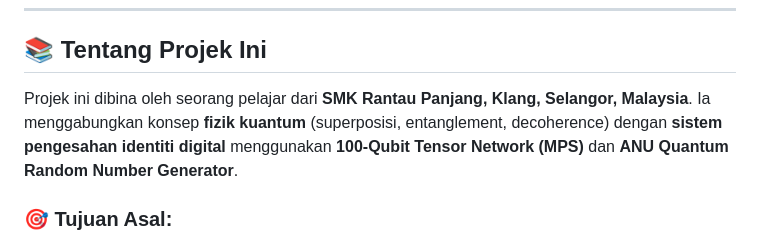
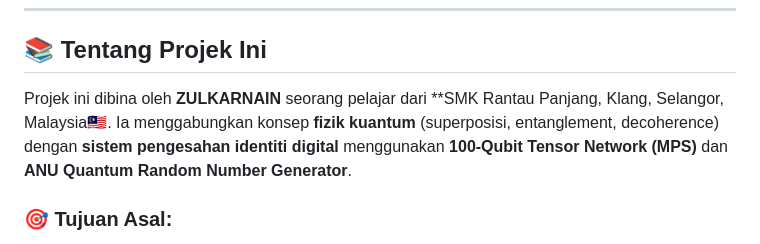
Before and after one commit to Lilmoki91/Schr-dinger-Hash, a Markdown page: README.md, the part around the change. GitHub-like rendering.

Commit message:
Update project author details in README
Updated project author name and added flag emoji.

```diff
--- a/README.md
+++ b/README.md
@@ -27,7 +27,7 @@
 
 ## 📚 Tentang Projek Ini
 
-Projek ini dibina oleh seorang pelajar dari **SMK Rantau Panjang, Klang, Selangor, Malaysia**. Ia menggabungkan konsep **fizik kuantum** (superposisi, entanglement, decoherence) dengan **sistem pengesahan identiti digital** menggunakan **100-Qubit Tensor Network (MPS)** dan **ANU Quantum Random Number Generator**.
+Projek ini dibina oleh **ZULKARNAIN** seorang pelajar dari **SMK Rantau Panjang, Klang, Selangor, Malaysia🇲🇾. Ia menggabungkan konsep **fizik kuantum** (superposisi, entanglement, decoherence) dengan **sistem pengesahan identiti digital** menggunakan **100-Qubit Tensor Network (MPS)** dan **ANU Quantum Random Number Generator**.
 
 ### 🎯 Tujuan Asal:
 > Membuktikan bahawa jika dua sistem (Telegram Bot & Laman Web) menerima **data dari sumber identity yang sama**, mereka akan menghasilkan **Quantum Hash yang serasi** — seperti dua zarah yang terikat (*entangled*).
```
